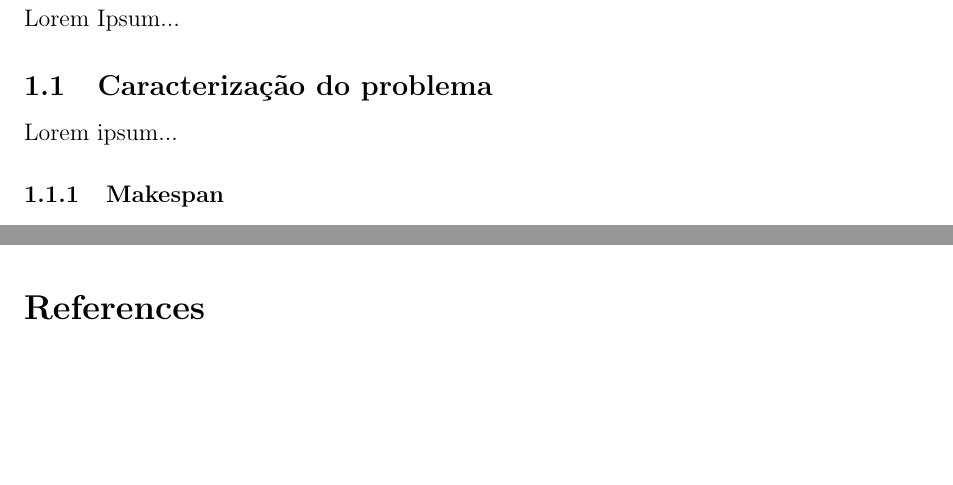
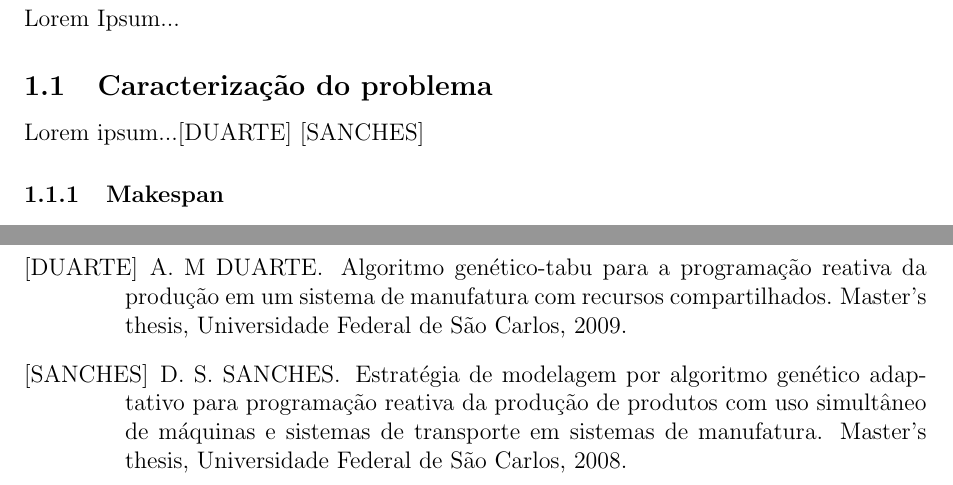
Before and after one commit to alexandrebini/production-schedule, a LaTeX paper (doc/qualification/qualification.tex, which reads doc/qualification/bibliography.bib, doc/qualification/chapter1.tex): two parts of pages 7 and 8 of 8 before the commit and two parts of pages 7 and 9 of 9 after it, joined at a grey line, cut so that both start at the same text, the shorter picture padded with empty space. Compiled offline with pdfLaTeX.

Commit message:
bibliography

```diff
--- /dev/null
+++ b/doc/qualification/bibliography.bib
@@ -0,0 +1,15 @@
+%!TEX root = ./qualification.tex
+
+@mastersthesis{ DUARTE,
+    author    = "DUARTE, A. M",
+    title     = "Algoritmo Genético-Tabu para a Programação Reativa da Produção em um Sistema de Manufatura com Recursos Compartilhados",
+    school    = "Universidade Federal de São Carlos",
+    year      = "2009"
+}
+
+@mastersthesis{ SANCHES,
+    author    = "SANCHES, D. S.",
+    title     = "Estratégia de Modelagem por Algoritmo Genético Adaptativo para Programação Reativa da Produção de Produtos com uso Simultâneo de Máquinas e Sistemas de Transporte em Sistemas de Manufatura",
+    school    = "Universidade Federal de São Carlos",
+    year      = "2008"
+}
--- a/doc/qualification/chapter1.tex
+++ b/doc/qualification/chapter1.tex
@@ -7,7 +7,8 @@ Lorem Ipsum...
 
 \subsection{Caracterização do problema}
 \label{sub:caracterizacao_do_problema}
-Lorem ipsum...
+Lorem ipsum...\cite{DUARTE}
+\cite{SANCHES}
 
     \subsubsection{Makespan}
     \label{ssub:makespan}
```
Also changed, not shown: doc/qualification/qualification.tex (+9 -18 lines), doc/qualification/references.tex (added, +6 -0 lines), 1 other file.
